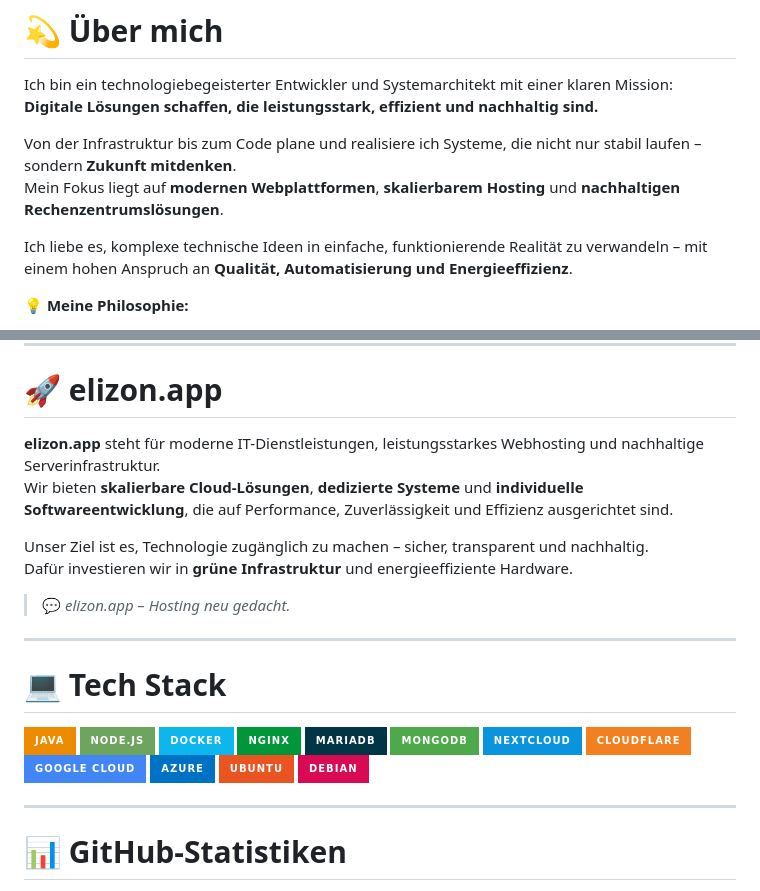
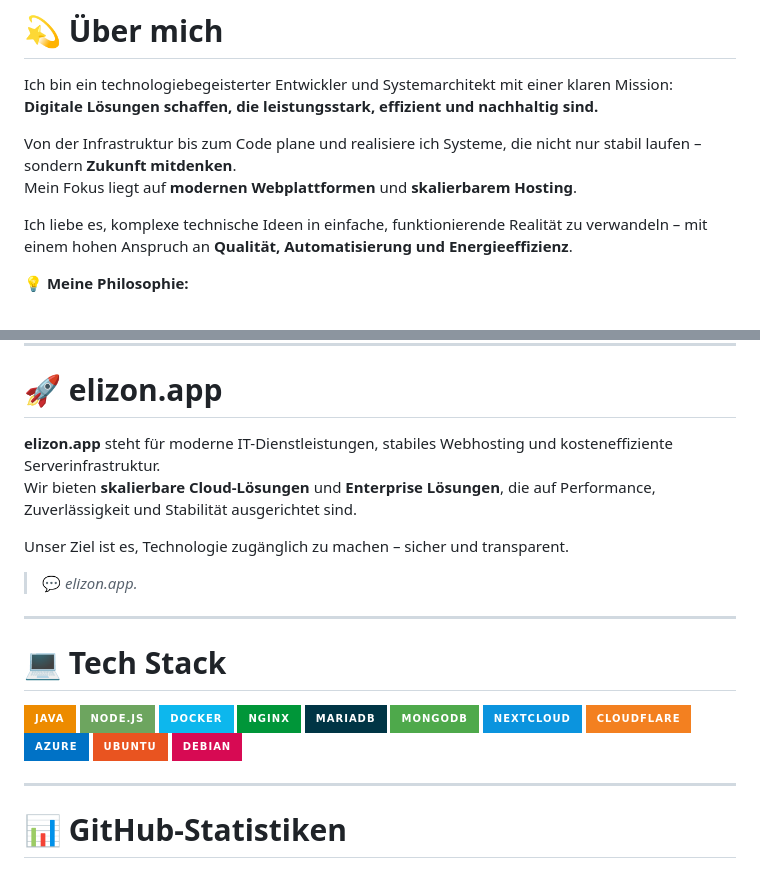
Before and after one commit to officialPlocki/officialplocki, a Markdown page: README.md, 2 parts joined by grey strips. GitHub-like rendering; badges without logos.

```diff
--- a/README.md
+++ b/README.md
@@ -4,7 +4,7 @@ Ich bin ein technologiebegeisterter Entwickler und Systemarchitekt mit einer kla
 **Digitale Lösungen schaffen, die leistungsstark, effizient und nachhaltig sind.**
 
 Von der Infrastruktur bis zum Code plane und realisiere ich Systeme, die nicht nur stabil laufen – sondern **Zukunft mitdenken**.
-Mein Fokus liegt auf **modernen Webplattformen**, **skalierbarem Hosting** und **nachhaltigen Rechenzentrums­lösungen**.
+Mein Fokus liegt auf **modernen Webplattformen** und **skalierbarem Hosting**.
 
 Ich liebe es, komplexe technische Ideen in einfache, funktionierende Realität zu verwandeln – mit einem hohen Anspruch an **Qualität, Automatisierung und Energieeffizienz**.
 
@@ -24,12 +24,11 @@ Ich liebe es, komplexe technische Ideen in einfache, funktionierende Realität z
 
 # 🚀 elizon.app
 
-**elizon.app** steht für moderne IT-Dienstleistungen, leistungsstarkes Webhosting und nachhaltige Serverinfrastruktur.
-Wir bieten **skalierbare Cloud-Lösungen**, **dedizierte Systeme** und **individuelle Softwareentwicklung**, die auf Performance, Zuverlässigkeit und Effizienz ausgerichtet sind.
+**elizon.app** steht für moderne IT-Dienstleistungen, stabiles Webhosting und kosteneffiziente Serverinfrastruktur.
+Wir bieten **skalierbare Cloud-Lösungen** und **Enterprise Lösungen**, die auf Performance, Zuverlässigkeit und Stabilität ausgerichtet sind.
 
-Unser Ziel ist es, Technologie zugänglich zu machen – sicher, transparent und nachhaltig.
-Dafür investieren wir in **grüne Infrastruktur** und energieeffiziente Hardware.
-> 💬 *elizon.app – Hosting neu gedacht.*
+Unser Ziel ist es, Technologie zugänglich zu machen – sicher und transparent.
+> 💬 *elizon.app.*
 
 ---
 
@@ -43,7 +42,6 @@ Dafür investieren wir in **grüne Infrastruktur** und energieeffiziente Hardwar
 ![MongoDB](https://img.shields.io/badge/MongoDB-%234ea94b.svg?style=for-the-badge&logo=mongodb&logoColor=white)
 ![Nextcloud](https://img.shields.io/badge/Nextcloud-0B94DE?style=for-the-badge&logo=nextcloud&logoColor=white)
 ![Cloudflare](https://img.shields.io/badge/Cloudflare-F38020?style=for-the-badge&logo=Cloudflare&logoColor=white)
-![Google Cloud](https://img.shields.io/badge/Google%20Cloud-%234285F4.svg?style=for-the-badge&logo=google-cloud&logoColor=white)
 ![Azure](https://img.shields.io/badge/azure-%230072C6.svg?style=for-the-badge&logo=azure-devops&logoColor=white)
 ![Ubuntu](https://img.shields.io/badge/Ubuntu-E95420?style=for-the-badge&logo=ubuntu&logoColor=white)
 ![Debian](https://img.shields.io/badge/Debian-D70A53?style=for-the-badge&logo=debian&logoColor=white)
```
